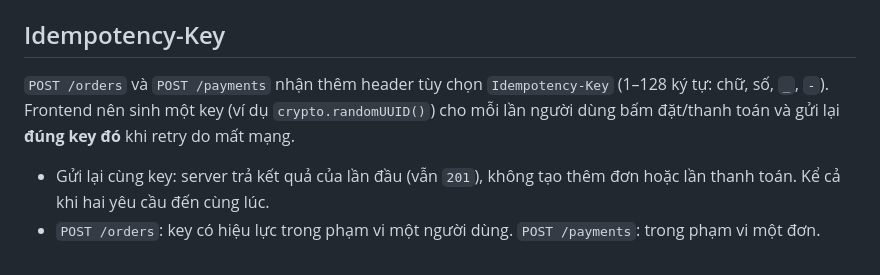
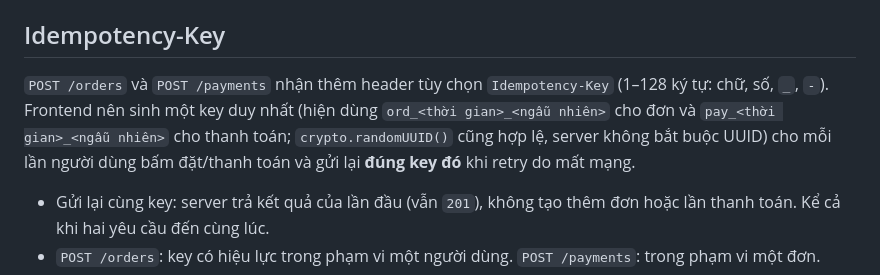
Before and after one commit to Longcodepro/Project_SE_Assignment02_HK1_2026_2027, a Markdown page: docs/architecture/api-contract.md, the part around the change. GitHub-like rendering.

Commit message:
docs(task-1.2b): ghi Idempotency-Key là key duy nhất (1–128 ký tự), không bắt buộc UUID, khớp frontend

```diff
--- a/docs/architecture/api-contract.md
+++ b/docs/architecture/api-contract.md
@@ -184,7 +184,7 @@ Cần header `Authorization: Bearer <accessToken>`. Trả số dư và lịch s
 
 ## Idempotency-Key
 
-`POST /orders` và `POST /payments` nhận thêm header tùy chọn `Idempotency-Key` (1–128 ký tự: chữ, số, `_`, `-`). Frontend nên sinh một key (ví dụ `crypto.randomUUID()`) cho mỗi lần người dùng bấm đặt/thanh toán và gửi lại **đúng key đó** khi retry do mất mạng.
+`POST /orders` và `POST /payments` nhận thêm header tùy chọn `Idempotency-Key` (1–128 ký tự: chữ, số, `_`, `-`). Frontend nên sinh một key duy nhất (hiện dùng `ord_<thời gian>_<ngẫu nhiên>` cho đơn và `pay_<thời gian>_<ngẫu nhiên>` cho thanh toán; `crypto.randomUUID()` cũng hợp lệ, server không bắt buộc UUID) cho mỗi lần người dùng bấm đặt/thanh toán và gửi lại **đúng key đó** khi retry do mất mạng.
 
 - Gửi lại cùng key: server trả kết quả của lần đầu (vẫn `201`), không tạo thêm đơn hoặc lần thanh toán. Kể cả khi hai yêu cầu đến cùng lúc.
 - `POST /orders`: key có hiệu lực trong phạm vi một người dùng. `POST /payments`: trong phạm vi một đơn.
```
